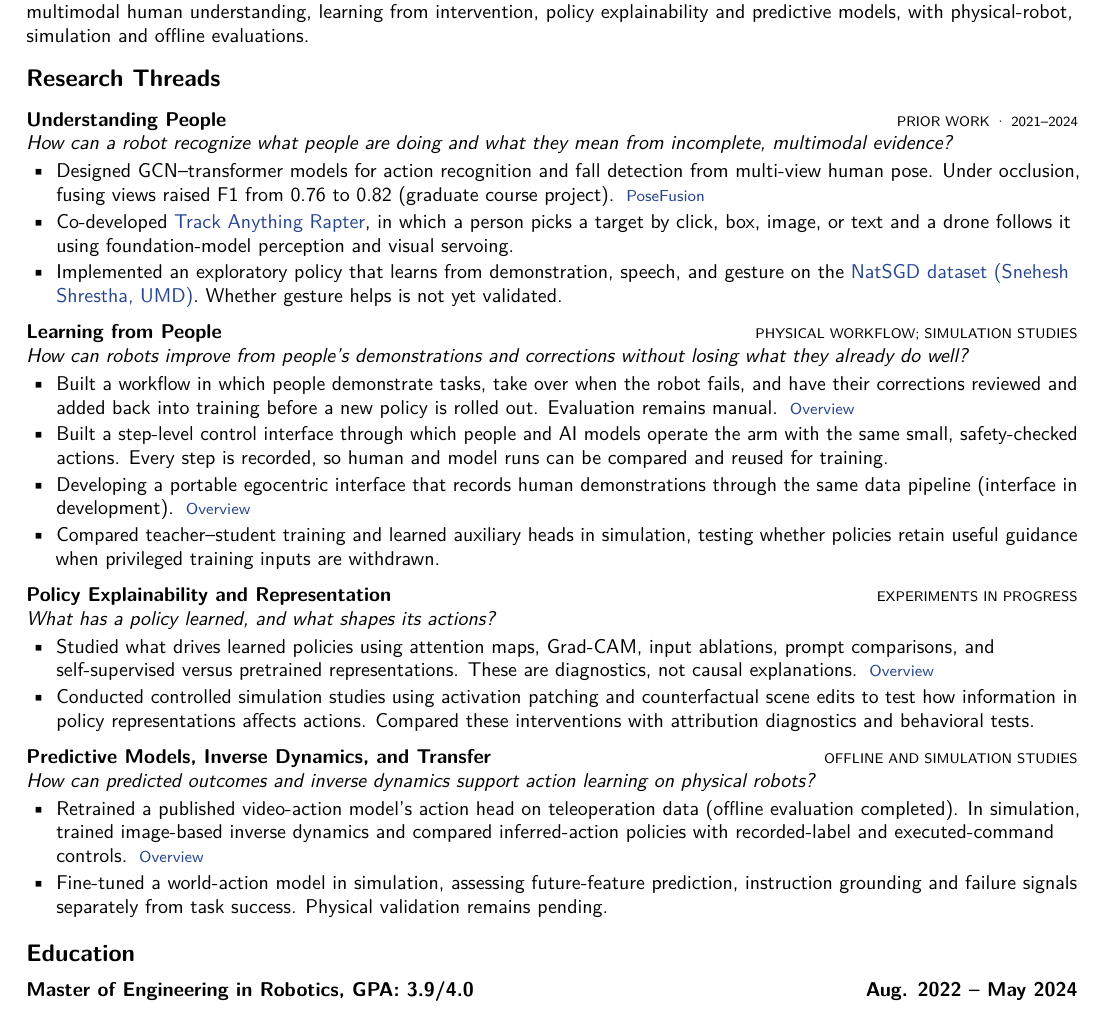
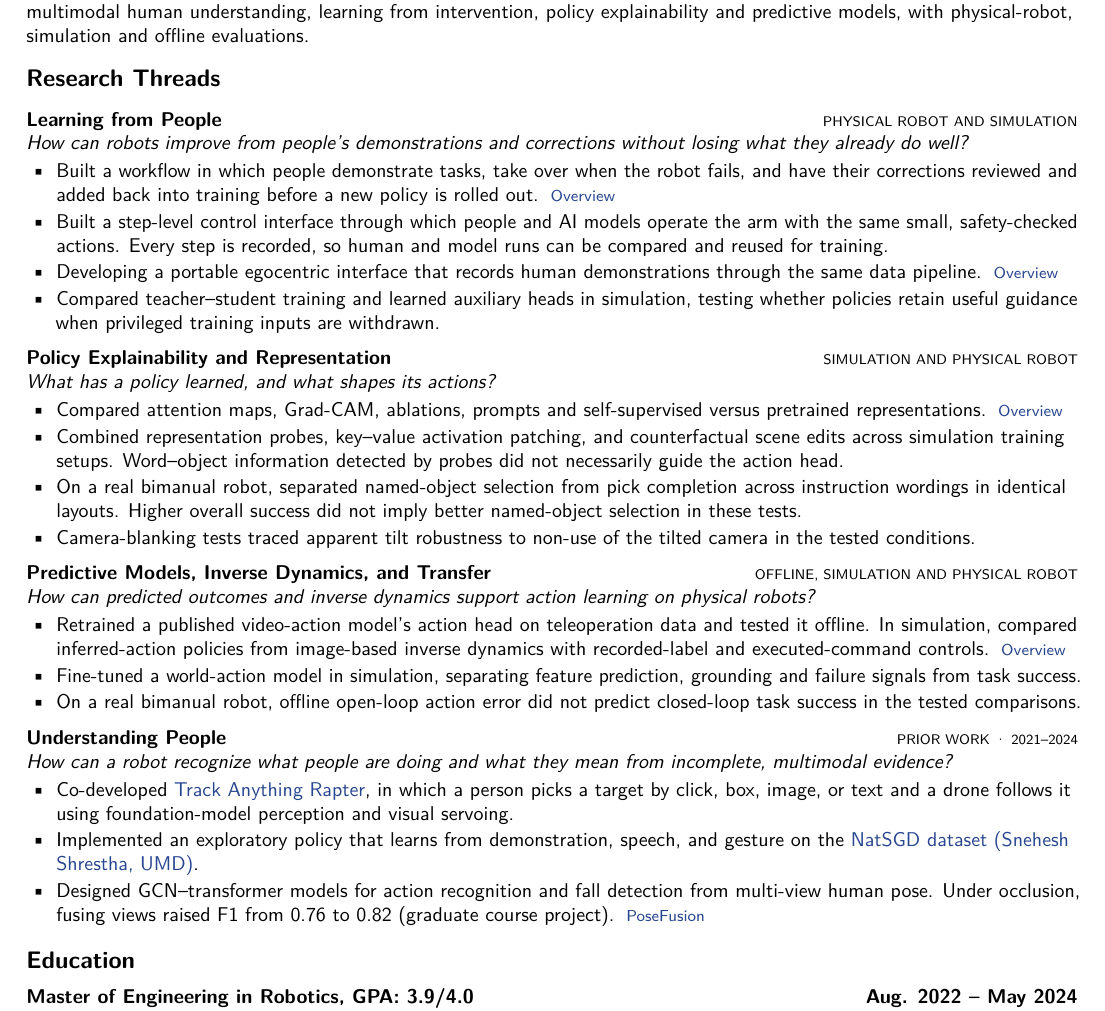
Before and after one commit to tvpian/tvpian.github.io, a LaTeX CV (data/cv-source/cv.tex): part of page 1 of 3, cut so that both start at the same text. Compiled offline with pdfLaTeX.

Commit message:
Update CV research threads with scoped simulation and physical-robot findings

```diff
--- a/data/cv-source/cv.tex
+++ b/data/cv-source/cv.tex
@@ -11,28 +11,31 @@
 I want to build robots that understand the people they work with and keep learning from them over time. I take inspiration from how people learn: we build on experience, recognize what a new situation requires, identify gaps in what we know, and acquire and retain useful knowledge. I want to investigate how robot-learning architectures can accumulate and use contextual knowledge across tasks, people, and environments, so that acquiring one skill makes the next easier to learn. My work spans multimodal human understanding, learning from intervention, policy explainability and predictive models, with physical-robot, simulation and offline evaluations.
 
 \section{Research Threads}
+\thread{Learning from People}{PHYSICAL ROBOT AND SIMULATION}{How can robots improve from people's demonstrations and corrections without losing what they already do well?}
+\begin{compactitems}
+\item Built a workflow in which people demonstrate tasks, take over when the robot fails, and have their corrections reviewed and added back into training before a new policy is rolled out. \evidence{https://tvpian.github.io/\#continual-learning}{Overview}
+\item Built a step-level control interface through which people and AI models operate the arm with the same small, safety-checked actions. Every step is recorded, so human and model runs can be compared and reused for training.
+\item Developing a portable egocentric interface that records human demonstrations through the same data pipeline. \evidence{https://tvpian.github.io/\#egocentric}{Overview}
+\item Compared teacher–student training and learned auxiliary heads in simulation, testing whether policies retain useful guidance when privileged training inputs are withdrawn.
+\end{compactitems}
+\thread{Policy Explainability and Representation}{SIMULATION AND PHYSICAL ROBOT}{What has a policy learned, and what shapes its actions?}
+\begin{compactitems}
+\item Compared attention maps, Grad-CAM, ablations, prompts and self-supervised versus pretrained representations. \evidence{https://tvpian.github.io/\#explainability}{Overview}
+\item Combined representation probes, key–value activation patching, and counterfactual scene edits across simulation training setups. Word–object information detected by probes did not necessarily guide the action head.
+\item On a real bimanual robot, separated named-object selection from pick completion across instruction wordings in identical layouts. Higher overall success did not imply better named-object selection in these tests.
+\item Camera-blanking tests traced apparent tilt robustness to non-use of the tilted camera in the tested conditions.
+\end{compactitems}
+\thread{Predictive Models, Inverse Dynamics, and Transfer}{OFFLINE, SIMULATION AND PHYSICAL ROBOT}{How can predicted outcomes and inverse dynamics support action learning on physical robots?}
+\begin{compactitems}
+\item Retrained a published video-action model's action head on teleoperation data and tested it offline. In simulation, compared inferred-action policies from image-based inverse dynamics with recorded-label and executed-command controls. \evidence{https://tvpian.github.io/\#world-models}{Overview}
+\item Fine-tuned a world-action model in simulation, separating feature prediction, grounding and failure signals from task success.
+\item On a real bimanual robot, offline open-loop action error did not predict closed-loop task success in the tested comparisons.
+\end{compactitems}
 \thread{Understanding People}{PRIOR WORK · 2021–2024}{How can a robot recognize what people are doing and what they mean from incomplete, multimodal evidence?}
 \begin{compactitems}
+\item Co-developed \href{https://arxiv.org/abs/2405.11655}{Track Anything Rapter}, in which a person picks a target by click, box, image, or text and a drone follows it using foundation-model perception and visual servoing.
+\item Implemented an exploratory policy that learns from demonstration, speech, and gesture on the \href{https://tvpian.github.io/projects/natsgd/}{NatSGD dataset (Snehesh Shrestha, UMD)}.
 \item Designed GCN–transformer models for action recognition and fall detection from multi-view human pose. Under occlusion, fusing views raised F1 from 0.76 to 0.82 (graduate course project). \evidence{https://tvpian.github.io/projects/multimodal-perception/}{PoseFusion}
-\item Co-developed \href{https://arxiv.org/abs/2405.11655}{Track Anything Rapter}, in which a person picks a target by click, box, image, or text and a drone follows it using foundation-model perception and visual servoing.
-\item Implemented an exploratory policy that learns from demonstration, speech, and gesture on the \href{https://tvpian.github.io/projects/natsgd/}{NatSGD dataset (Snehesh Shrestha, UMD)}. Whether gesture helps is not yet validated.
-\end{compactitems}
-\thread{Learning from People}{PHYSICAL WORKFLOW; SIMULATION STUDIES}{How can robots improve from people's demonstrations and corrections without losing what they already do well?}
-\begin{compactitems}
-\item Built a workflow in which people demonstrate tasks, take over when the robot fails, and have their corrections reviewed and added back into training before a new policy is rolled out. Evaluation remains manual. \evidence{https://tvpian.github.io/\#continual-learning}{Overview}
-\item Built a step-level control interface through which people and AI models operate the arm with the same small, safety-checked actions. Every step is recorded, so human and model runs can be compared and reused for training.
-\item Developing a portable egocentric interface that records human demonstrations through the same data pipeline (interface in development). \evidence{https://tvpian.github.io/\#egocentric}{Overview}
-\item Compared teacher–student training and learned auxiliary heads in simulation, testing whether policies retain useful guidance when privileged training inputs are withdrawn.
-\end{compactitems}
-\thread{Policy Explainability and Representation}{EXPERIMENTS IN PROGRESS}{What has a policy learned, and what shapes its actions?}
-\begin{compactitems}
-\item Studied what drives learned policies using attention maps, Grad-CAM, input ablations, prompt comparisons, and self-supervised versus pretrained representations. These are diagnostics, not causal explanations. \evidence{https://tvpian.github.io/\#explainability}{Overview}
-\item Conducted controlled simulation studies using activation patching and counterfactual scene edits to test how information in policy representations affects actions. Compared these interventions with attribution diagnostics and behavioral tests.
-\end{compactitems}
-\thread{Predictive Models, Inverse Dynamics, and Transfer}{OFFLINE AND SIMULATION STUDIES}{How can predicted outcomes and inverse dynamics support action learning on physical robots?}
-\begin{compactitems}
-\item Retrained a published video-action model's action head on teleoperation data (offline evaluation completed). In simulation, trained image-based inverse dynamics and compared inferred-action policies with recorded-label and executed-command controls. \evidence{https://tvpian.github.io/\#world-models}{Overview}
-\item Fine-tuned a world-action model in simulation, assessing future-feature prediction, instruction grounding and failure signals separately from task success. Physical validation remains pending.
 \end{compactitems}
 \section{Education}
 \roleentry{Master of Engineering in Robotics, GPA: 3.9/4.0}{Aug. 2022 – May 2024}{University of Maryland, College Park}{Maryland, USA}
```
Also changed, not shown: data/Tharun_Resume.pdf.
